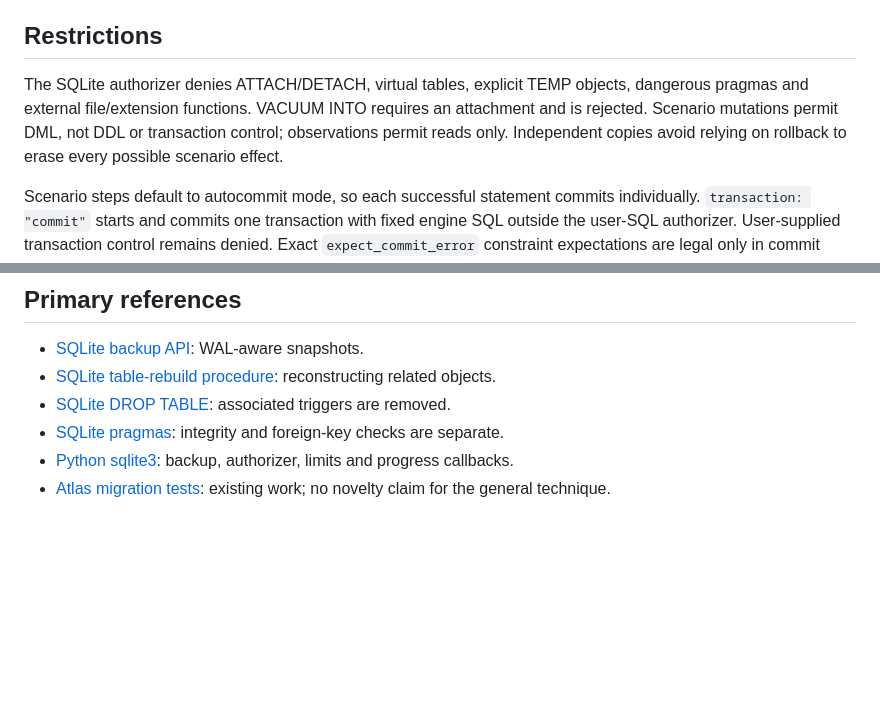
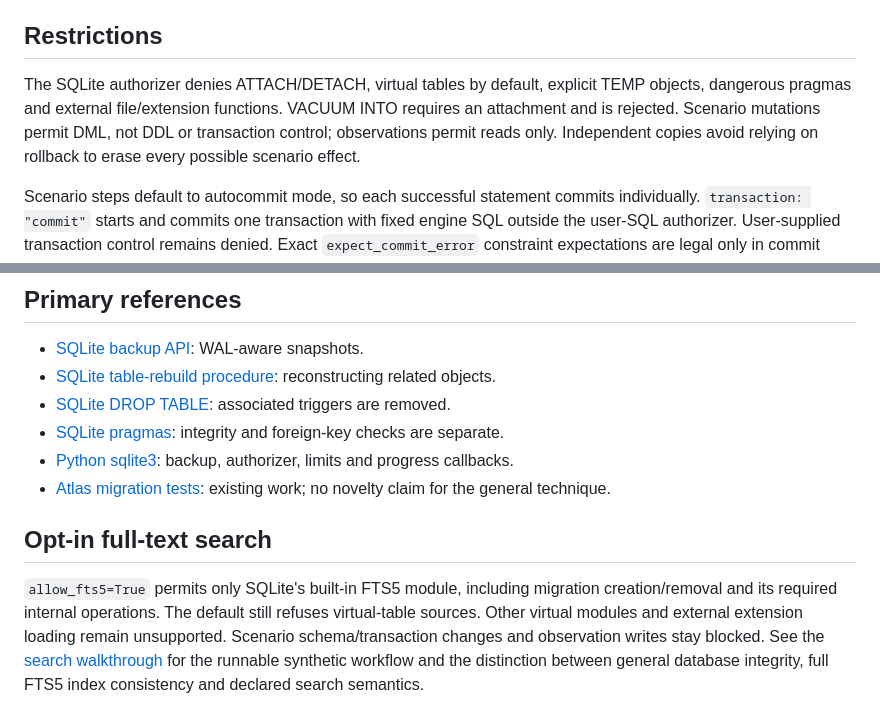
Before and after one commit to nazeeh111/SchemaRehearsal, a Markdown page: docs/design.md, 2 parts joined by grey strips. GitHub-like rendering; blank space fills up the shorter version.

```diff
--- a/docs/design.md
+++ b/docs/design.md
@@ -15,7 +15,7 @@ A schema diff is context rather than a pass/fail gate: a useful migration change
 
 ## Restrictions
 
-The SQLite authorizer denies ATTACH/DETACH, virtual tables, explicit TEMP objects, dangerous pragmas and external file/extension functions. VACUUM INTO requires an attachment and is rejected. Scenario mutations permit DML, not DDL or transaction control; observations permit reads only. Independent copies avoid relying on rollback to erase every possible scenario effect.
+The SQLite authorizer denies ATTACH/DETACH, virtual tables by default, explicit TEMP objects, dangerous pragmas and external file/extension functions. VACUUM INTO requires an attachment and is rejected. Scenario mutations permit DML, not DDL or transaction control; observations permit reads only. Independent copies avoid relying on rollback to erase every possible scenario effect.
 
 Scenario steps default to autocommit mode, so each successful statement commits individually. `transaction: "commit"` starts and commits one transaction with fixed engine SQL outside the user-SQL authorizer. User-supplied transaction control remains denied. Exact `expect_commit_error` constraint expectations are legal only in commit mode. Unexpected baseline step or commit outcomes invalidate the baseline; migrated differences change the result. Cleanup clears deadline handlers before rollback so pending rows cannot reach observations. Nested transactions and savepoints are unsupported.
 
@@ -37,3 +37,13 @@ The selected source opens read-only. SQLite can still touch coordination sidecar
 - [SQLite pragmas](https://www.sqlite.org/pragma.html): integrity and foreign-key checks are separate.
 - [Python sqlite3](https://docs.python.org/3/library/sqlite3.html): backup, authorizer, limits and progress callbacks.
 - [Atlas migration tests](https://www.atlasgo.io/testing/migrate): existing work; no novelty claim for the general technique.
+
+## Opt-in full-text search
+
+`allow_fts5=True` permits only SQLite's built-in FTS5 module, including migration
+creation/removal and its required internal operations. The default still refuses
+virtual-table sources. Other virtual modules and external extension loading remain
+unsupported. Scenario schema/transaction changes and observation writes stay
+blocked. See the [search walkthrough](full-text-search.md) for the runnable
+synthetic workflow and the distinction between general database integrity, full
+FTS5 index consistency and declared search semantics.
```
Also changed, not shown: README.md (+29 -5 lines), docs/full-text-search.md (added, +94 -0 lines), docs/verification.md (+38 -0 lines), docs/search-report.png (added), 12 other files.
